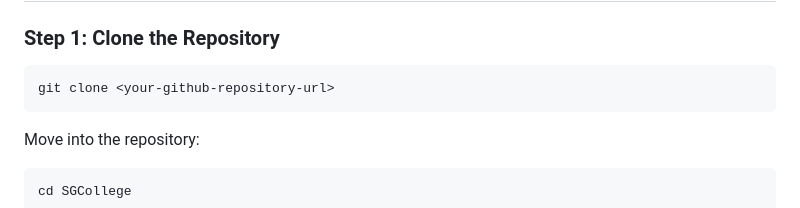
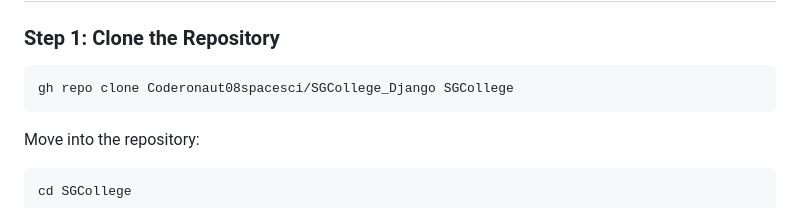
Before and after one commit to Coderonaut08spacesci/SGCollege_Django, a Markdown page: README.md, the part around the change. GitHub-like rendering.

````diff
--- a/README.md
+++ b/README.md
@@ -420,7 +420,7 @@ mycollege/screenshots/
 ### Step 1: Clone the Repository
 
 ```bash
-git clone <your-github-repository-url>
+gh repo clone Coderonaut08spacesci/SGCollege_Django SGCollege
 ```
 
 Move into the repository:
````
